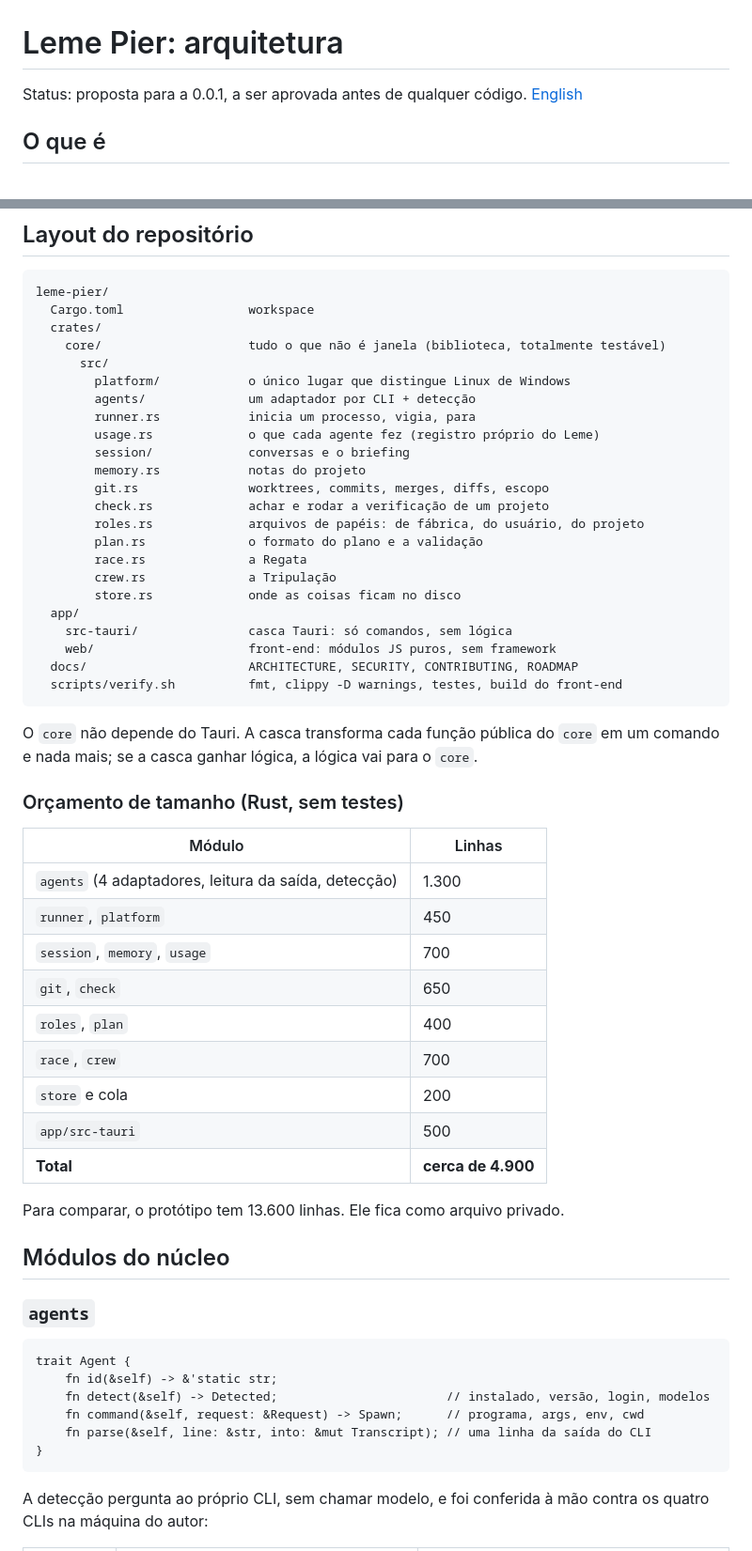
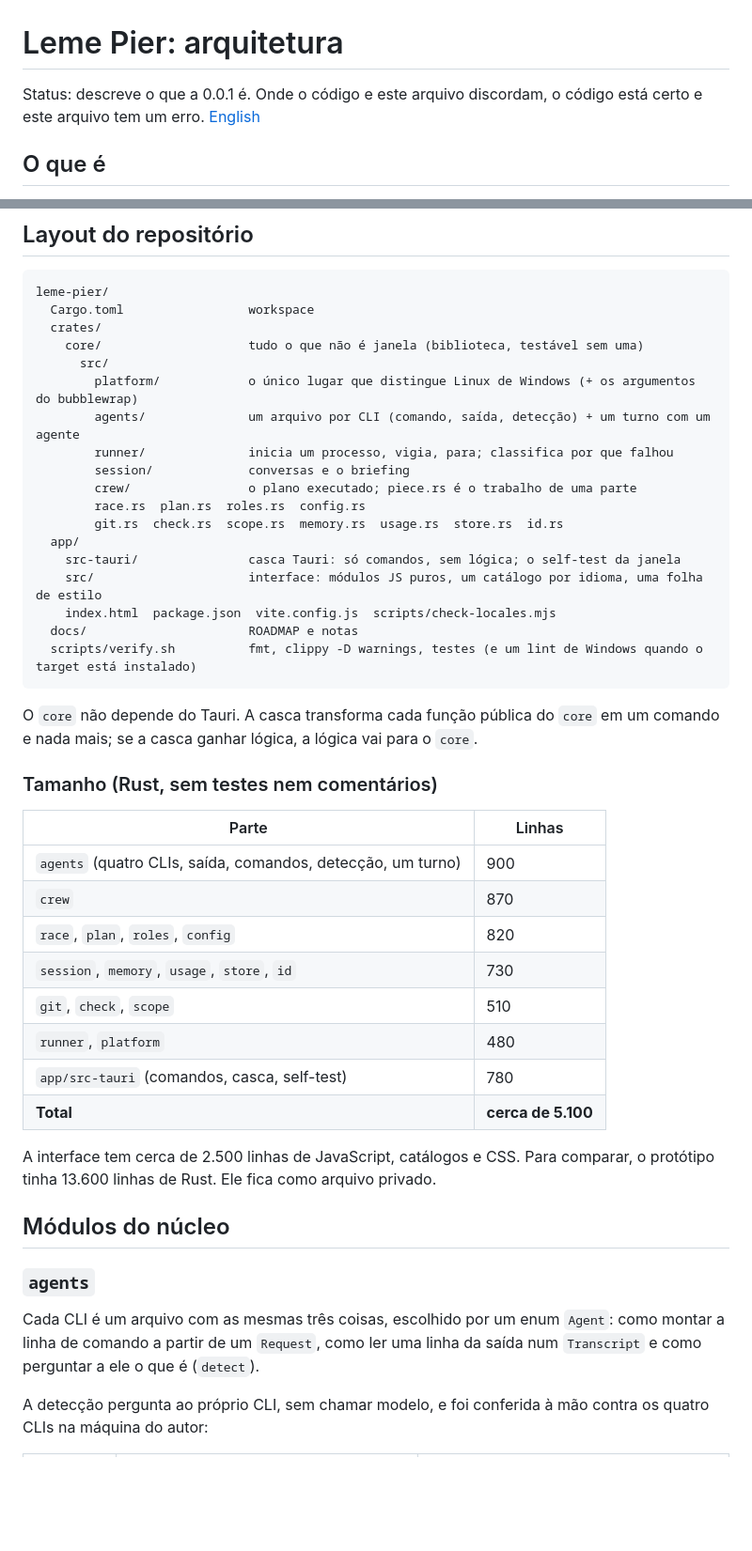
Before and after one commit to lucaswotta/clipier, a Markdown page: ARCHITECTURE.pt-BR.md, 2 parts joined by grey strips. Shown at 94% size. GitHub-like rendering; blank space fills up the shorter version.

Commit message:
docs: describe the architecture as built

````diff
--- a/ARCHITECTURE.pt-BR.md
+++ b/ARCHITECTURE.pt-BR.md
@@ -1,6 +1,6 @@
 # Leme Pier: arquitetura
 
-Status: proposta para a 0.0.1, a ser aprovada antes de qualquer código. [English](ARCHITECTURE.md)
+Status: descreve o que a 0.0.1 é. Onde o código e este arquivo discordam, o código está certo e este arquivo tem um erro. [English](ARCHITECTURE.md)
 
 ## O que é
 
@@ -51,58 +51,45 @@ A interface é náutica; o código usa o termo simples e a interface faz o mapea
 leme-pier/
   Cargo.toml                 workspace
   crates/
-    core/                    tudo o que não é janela (biblioteca, totalmente testável)
+    core/                    tudo o que não é janela (biblioteca, testável sem uma)
       src/
-        platform/            o único lugar que distingue Linux de Windows
-        agents/              um adaptador por CLI + detecção
-        runner.rs            inicia um processo, vigia, para
-        usage.rs             o que cada agente fez (registro próprio do Leme)
+        platform/            o único lugar que distingue Linux de Windows (+ os argumentos do bubblewrap)
+        agents/              um arquivo por CLI (comando, saída, detecção) + um turno com um agente
+        runner/              inicia um processo, vigia, para; classifica por que falhou
         session/             conversas e o briefing
-        memory.rs            notas do projeto
-        git.rs               worktrees, commits, merges, diffs, escopo
-        check.rs             achar e rodar a verificação de um projeto
-        roles.rs             arquivos de papéis: de fábrica, do usuário, do projeto
-        plan.rs              o formato do plano e a validação
-        race.rs              a Regata
-        crew.rs              a Tripulação
-        store.rs             onde as coisas ficam no disco
+        crew/                o plano executado; piece.rs é o trabalho de uma parte
+        race.rs  plan.rs  roles.rs  config.rs
+        git.rs  check.rs  scope.rs  memory.rs  usage.rs  store.rs  id.rs
   app/
-    src-tauri/               casca Tauri: só comandos, sem lógica
-    web/                     front-end: módulos JS puros, sem framework
-  docs/                      ARCHITECTURE, SECURITY, CONTRIBUTING, ROADMAP
-  scripts/verify.sh          fmt, clippy -D warnings, testes, build do front-end
+    src-tauri/               casca Tauri: só comandos, sem lógica; o self-test da janela
+    src/                     interface: módulos JS puros, um catálogo por idioma, uma folha de estilo
+    index.html  package.json  vite.config.js  scripts/check-locales.mjs
+  docs/                      ROADMAP e notas
+  scripts/verify.sh          fmt, clippy -D warnings, testes (e um lint de Windows quando o target está instalado)
 ```
 
 O `core` não depende do Tauri. A casca transforma cada função pública do `core` em um comando e nada mais; se a casca ganhar lógica, a lógica vai para o `core`.
 
-### Orçamento de tamanho (Rust, sem testes)
+### Tamanho (Rust, sem testes nem comentários)
 
-| Módulo | Linhas |
+| Parte | Linhas |
 |---|---|
-| `agents` (4 adaptadores, leitura da saída, detecção) | 1.300 |
-| `runner`, `platform` | 450 |
-| `session`, `memory`, `usage` | 700 |
-| `git`, `check` | 650 |
-| `roles`, `plan` | 400 |
-| `race`, `crew` | 700 |
-| `store` e cola | 200 |
-| `app/src-tauri` | 500 |
-| **Total** | **cerca de 4.900** |
+| `agents` (quatro CLIs, saída, comandos, detecção, um turno) | 900 |
+| `crew` | 870 |
+| `race`, `plan`, `roles`, `config` | 820 |
+| `session`, `memory`, `usage`, `store`, `id` | 730 |
+| `git`, `check`, `scope` | 510 |
+| `runner`, `platform` | 480 |
+| `app/src-tauri` (comandos, casca, self-test) | 780 |
+| **Total** | **cerca de 5.100** |
 
-Para comparar, o protótipo tem 13.600 linhas. Ele fica como arquivo privado.
+A interface tem cerca de 2.500 linhas de JavaScript, catálogos e CSS. Para comparar, o protótipo tinha 13.600 linhas de Rust. Ele fica como arquivo privado.
 
 ## Módulos do núcleo
 
 ### `agents`
 
-```text
-trait Agent {
-    fn id(&self) -> &'static str;
-    fn detect(&self) -> Detected;                       // instalado, versão, login, modelos
-    fn command(&self, request: &Request) -> Spawn;      // programa, args, env, cwd
-    fn parse(&self, line: &str, into: &mut Transcript); // uma linha da saída do CLI
-}
-```
+Cada CLI é um arquivo com as mesmas três coisas, escolhido por um enum `Agent`: como montar a linha de comando a partir de um `Request`, como ler uma linha da saída num `Transcript` e como perguntar a ele o que é (`detect`).
 
 A detecção pergunta ao próprio CLI, sem chamar modelo, e foi conferida à mão contra os quatro CLIs na máquina do autor:
 
````
Also changed, not shown: other parts of ARCHITECTURE.pt-BR.md (+2 -19 lines), ARCHITECTURE.md (+33 -57 lines).
